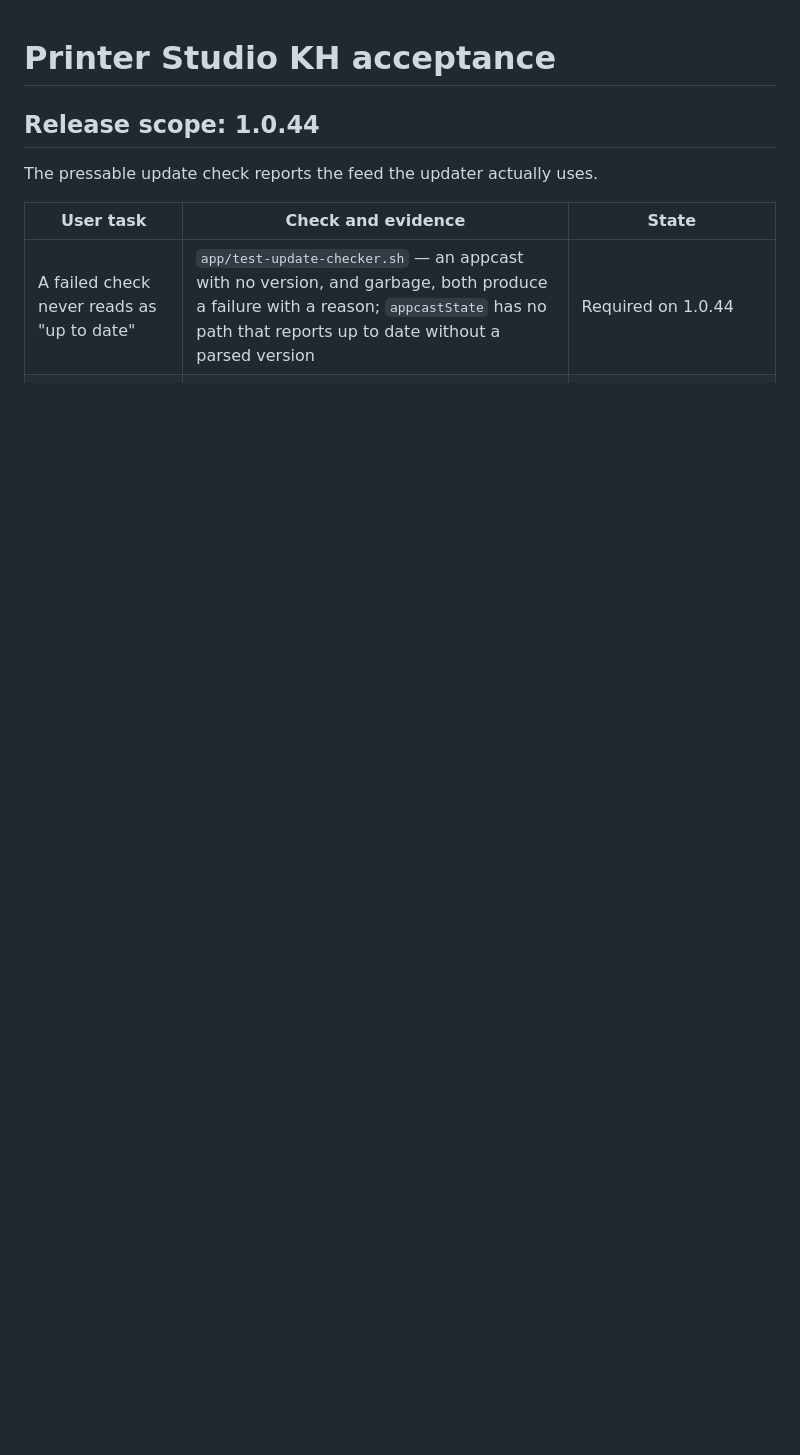
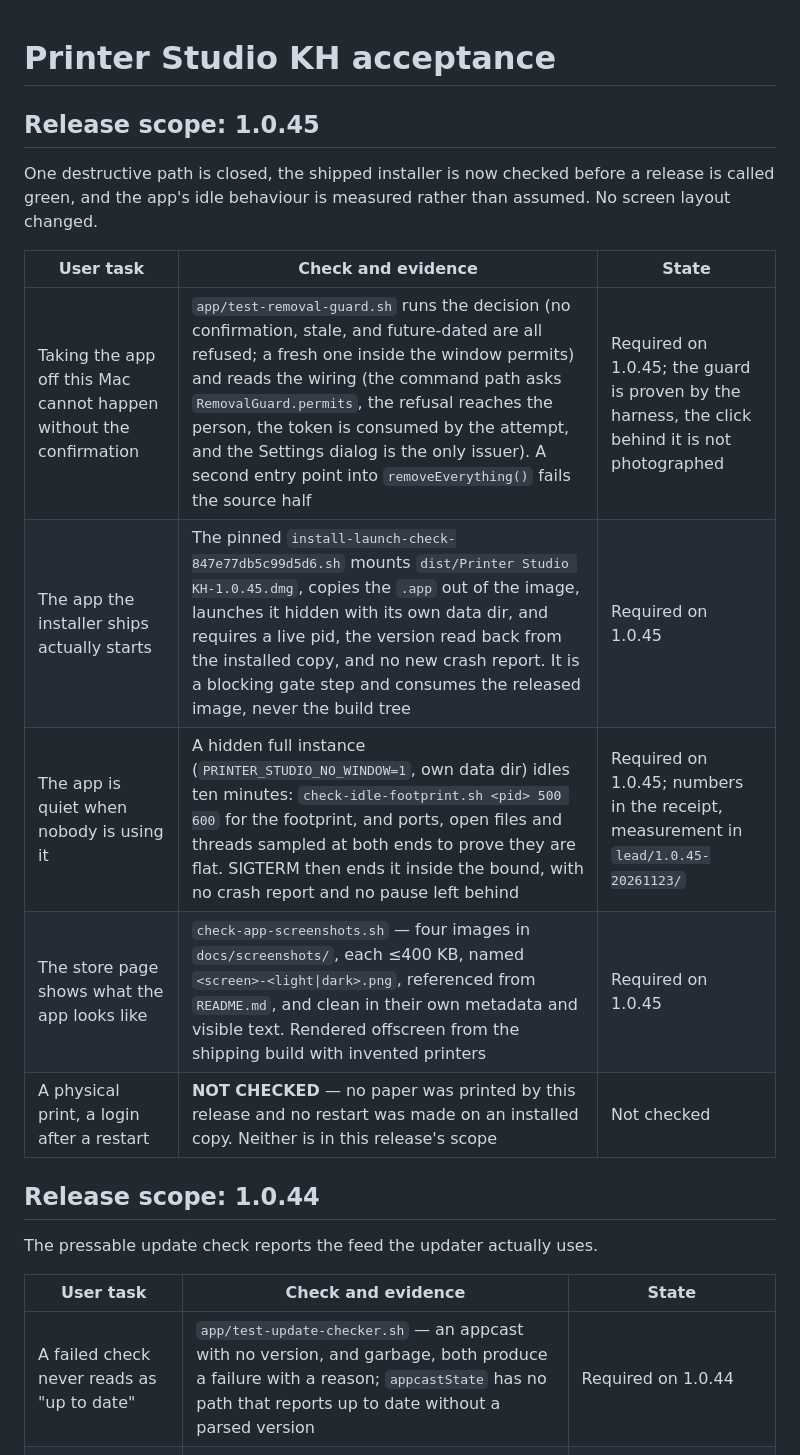
Before and after one commit to theng12/printer-studio-kh, a Markdown page: ACCEPTANCE.md, the part around the change. Drawn GitHub-style; blank space fills up the shorter version.

```diff
--- a/ACCEPTANCE.md
+++ b/ACCEPTANCE.md
@@ -1,4 +1,17 @@
 # Printer Studio KH acceptance
+
+## Release scope: 1.0.45
+
+One destructive path is closed, the shipped installer is now checked before a release is called
+green, and the app's idle behaviour is measured rather than assumed. No screen layout changed.
+
+| User task | Check and evidence | State |
+| --- | --- | --- |
+| Taking the app off this Mac cannot happen without the confirmation | `app/test-removal-guard.sh` runs the decision (no confirmation, stale, and future-dated are all refused; a fresh one inside the window permits) and reads the wiring (the command path asks `RemovalGuard.permits`, the refusal reaches the person, the token is consumed by the attempt, and the Settings dialog is the only issuer). A second entry point into `removeEverything()` fails the source half | Required on 1.0.45; the guard is proven by the harness, the click behind it is not photographed |
+| The app the installer ships actually starts | The pinned `install-launch-check-847e77db5c99d5d6.sh` mounts `dist/Printer Studio KH-1.0.45.dmg`, copies the `.app` out of the image, launches it hidden with its own data dir, and requires a live pid, the version read back from the installed copy, and no new crash report. It is a blocking gate step and consumes the released image, never the build tree | Required on 1.0.45 |
+| The app is quiet when nobody is using it | A hidden full instance (`PRINTER_STUDIO_NO_WINDOW=1`, own data dir) idles ten minutes: `check-idle-footprint.sh <pid> 500 600` for the footprint, and ports, open files and threads sampled at both ends to prove they are flat. SIGTERM then ends it inside the bound, with no crash report and no pause left behind | Required on 1.0.45; numbers in the receipt, measurement in `lead/1.0.45-20261123/` |
+| The store page shows what the app looks like | `check-app-screenshots.sh` — four images in `docs/screenshots/`, each ≤400 KB, named `<screen>-<light\|dark>.png`, referenced from `README.md`, and clean in their own metadata and visible text. Rendered offscreen from the shipping build with invented printers | Required on 1.0.45 |
+| A physical print, a login after a restart | **NOT CHECKED** — no paper was printed by this release and no restart was made on an installed copy. Neither is in this release's scope | Not checked |
 
 ## Release scope: 1.0.44
 
```
Also changed, not shown: CHANGELOG.md (+5 -0 lines), README.md (+19 -0 lines), docs/screenshots/overview-light.png (added), docs/screenshots/printers-dark.png (added), docs/screenshots/printers-light.png (added), docs/screenshots/settings-light.png (added), 4 other files.
